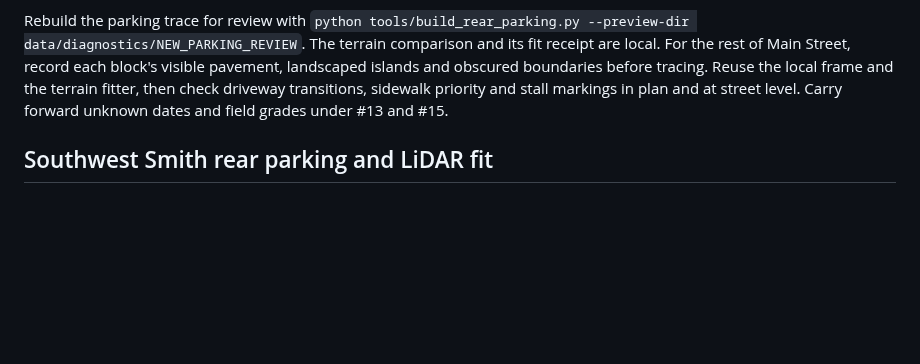
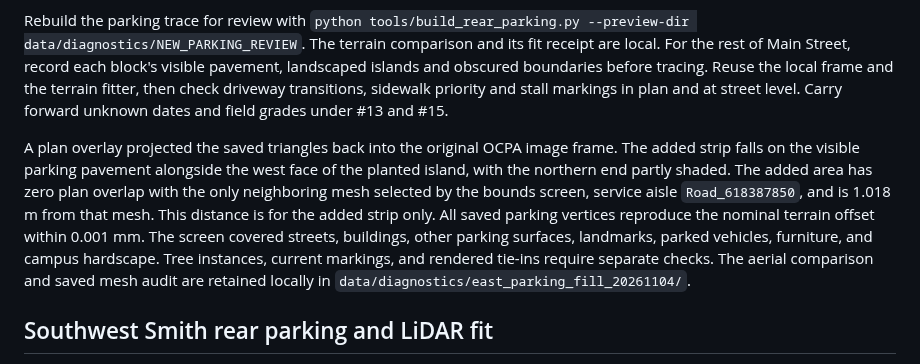
Before and after one commit to ajoiventures/TWIN, a Markdown page: docs/MAIN_STREET_GROUND_AND_CANOPY.md, the part around the change. Rendered like a GitHub page; blank space fills up the shorter version.

Commit message:
Verify east parking fill against aerial and terrain

```diff
--- a/docs/MAIN_STREET_GROUND_AND_CANOPY.md
+++ b/docs/MAIN_STREET_GROUND_AND_CANOPY.md
@@ -7,6 +7,8 @@ The January 2025 OCPA aerial shows a continuous strip of asphalt beside the east
 The [local Omniverse review stage](../data/diagnostics/east_parking_fill_20261104/terrain_review.usda) fits the revised surface to the existing LiDAR-derived ground with the same nominal 65 mm offset as the parent parking review. Reopening the USD verified **42.94 m² added**, **521.83 m² total** for that surface, 297 triangles, and the existing asphalt binding. The outline differs from the projected trace after clipping by less than 0.0001 m². Two parking registration tests passed. The underlying terrain and the new paving are available in this separate review stage. Actual rendered appearance and the pavement tie-ins still need review.
 
 Rebuild the parking trace for review with `python tools/build_rear_parking.py --preview-dir data/diagnostics/NEW_PARKING_REVIEW`. The terrain comparison and its fit receipt are local. For the rest of Main Street, record each block's visible pavement, landscaped islands and obscured boundaries before tracing. Reuse the local frame and the terrain fitter, then check driveway transitions, sidewalk priority and stall markings in plan and at street level. Carry forward unknown dates and field grades under #13 and #15.
+
+A plan overlay projected the saved triangles back into the original OCPA image frame. The added strip falls on the visible parking pavement alongside the west face of the planted island, with the northern end partly shaded. The added area has zero plan overlap with the only neighboring mesh selected by the bounds screen, service aisle `Road_618387850`, and is 1.018 m from that mesh. This distance is for the added strip only. All saved parking vertices reproduce the nominal terrain offset within 0.001 mm. The screen covered streets, buildings, other parking surfaces, landmarks, parked vehicles, furniture, and campus hardscape. Tree instances, current markings, and rendered tie-ins require separate checks. The aerial comparison and saved mesh audit are retained locally in `data/diagnostics/east_parking_fill_20261104/`.
 
 ## Southwest Smith rear parking and LiDAR fit
 
```
